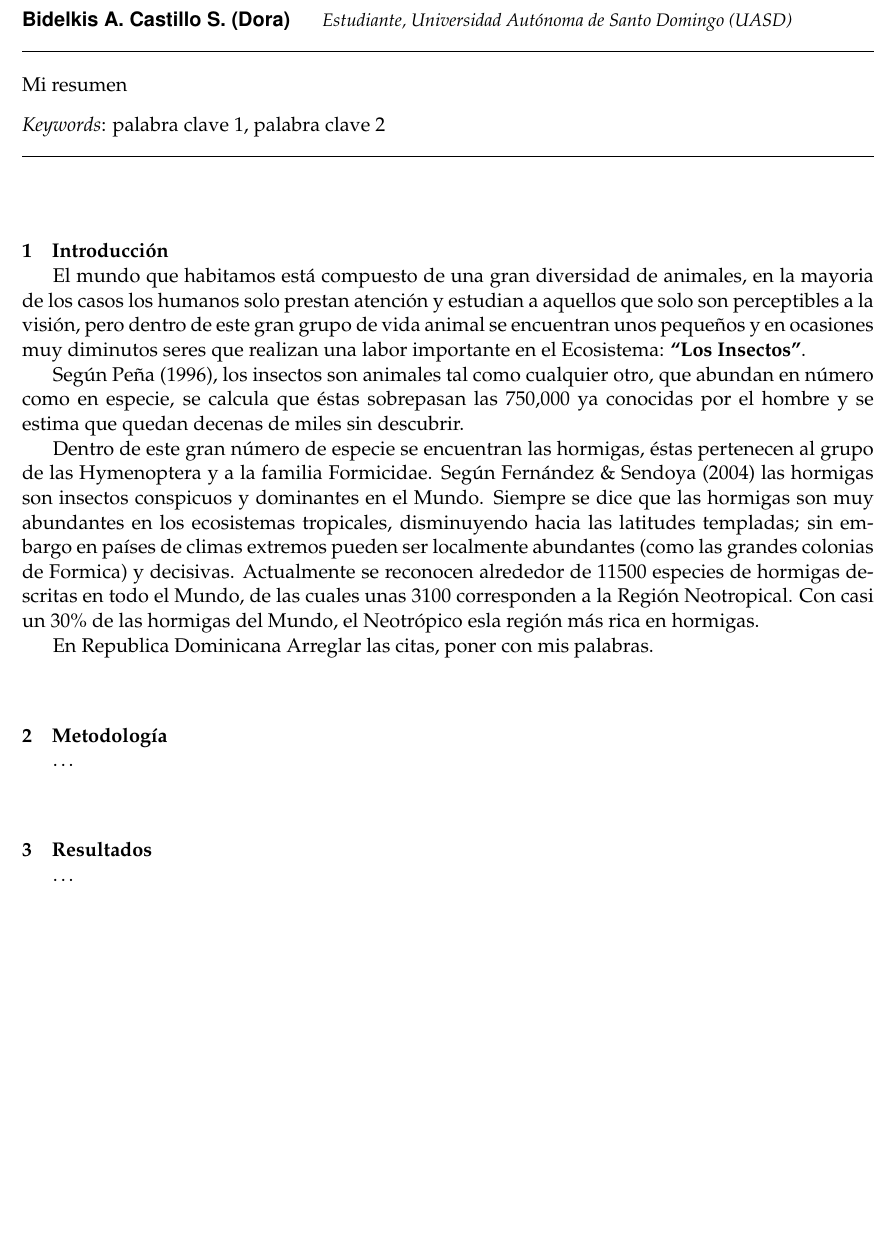
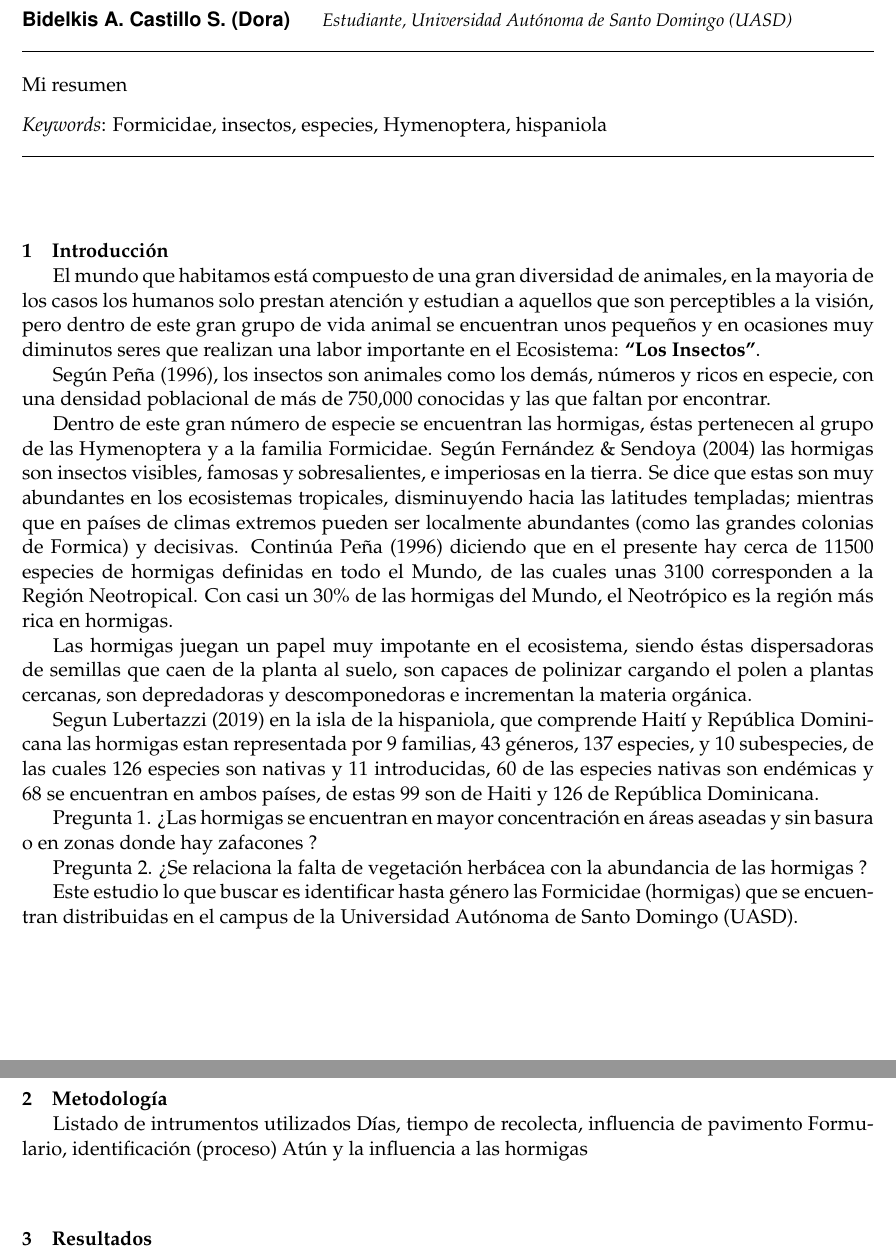
Before and after one commit to biogeografia-201902/unidad-0-asignacion-99-mi-manuscrito-BidelkisCastillo, an R Markdown document (manuscrito.Rmd): part of page 1 of 2 before the commit and two parts of pages 1 and 2 of 2 after it, the two joined at a grey line, cut so that both start at the same text, the shorter picture padded with empty space. Rendered offline with R 4.5, knitr and Pandoc, then LaTeX, with nearby package versions.

Commit message:
Continuación del Manuscrito.

```diff
--- a/manuscrito.Rmd
+++ b/manuscrito.Rmd
@@ -15,7 +15,7 @@ author:
 - name: Bidelkis A. Castillo S. (Dora)
   affiliation: Estudiante, Universidad Autónoma de Santo Domingo (UASD)
 abstract: "Mi resumen"
-keywords: "palabra clave 1, palabra clave 2"
+keywords: Formicidae, insectos, especies, Hymenoptera, hispaniola
 date: "`r format(Sys.time(), '%B %d, %Y')`"
 geometry: margin=1in
 fontfamily: mathpazo
@@ -32,25 +32,34 @@ header-includes:
 
 # Introducción
 
-El mundo que habitamos está compuesto de una gran diversidad de animales, en la mayoria de los casos los humanos solo prestan atención y estudian a aquellos que solo son perceptibles a la visión, pero dentro de este gran grupo de vida animal se encuentran unos pequeños y en ocasiones muy diminutos seres que realizan una labor importante en el Ecosistema: **"Los Insectos"**.
-
-Según @pena1996introduccion, los insectos son animales tal como cualquier otro, que abundan en número como en especie, se calcula que éstas sobrepasan las 750,000 ya conocidas por el hombre y se estima que quedan decenas de miles sin descubrir.
-
-Dentro de este gran número de especie se encuentran las hormigas, éstas pertenecen al grupo de las Hymenoptera y a la familia Formicidae. Según @fernandez2004lista las hormigas son insectos conspicuos y dominantes
-en el Mundo. Siempre se dice que las hormigas son muy abundantes en los ecosistemas tropicales, disminuyendo hacia las latitudes templadas; sin embargo en países de climas extremos pueden ser localmente abundantes (como las grandes colonias de Formica) y decisivas. Actualmente se reconocen alrededor de 11500 especies de hormigas descritas en todo el Mundo, de las cuales unas 3100 corresponden a la Región Neotropical. Con casi un 30% de las hormigas del Mundo, el Neotrópico esla región más rica en hormigas.
-
-En Republica Dominicana
-Arreglar las citas, poner con mis palabras.
+El mundo que habitamos está compuesto de una gran diversidad de animales, en la mayoria de los casos los humanos solo prestan atención y estudian a aquellos que son perceptibles a la visión, pero dentro de este gran grupo de vida animal se encuentran unos pequeños y en ocasiones muy diminutos seres que realizan una labor importante en el Ecosistema: **"Los Insectos"**.
 
 
+Según @pena1996introduccion, los insectos son animales como los demás, números y ricos en especie, con una densidad poblacional de más de 750,000 conocidas y las que faltan por encontrar.
 
 
+Dentro de este gran número de especie se encuentran las hormigas, éstas pertenecen al grupo de las Hymenoptera y a la familia Formicidae. Según @fernandez2004lista las hormigas son insectos visibles, famosas y sobresalientes, e imperiosas en la tierra. Se dice que estas son muy abundantes en los ecosistemas tropicales, disminuyendo hacia las latitudes templadas; mientras que en países de climas extremos pueden ser localmente abundantes (como las grandes colonias de Formica) y decisivas. Continúa @pena1996introduccion diciendo que en el presente hay cerca de 11500 especies de hormigas definidas en todo el Mundo, de las cuales unas 3100 corresponden a la Región Neotropical. Con casi un 30% de las hormigas del Mundo, el Neotrópico es la región más rica en hormigas.
 
+
+Las hormigas juegan un papel muy impotante en el ecosistema, siendo éstas dispersadoras de semillas que caen de la planta al suelo, son capaces de polinizar cargando el polen a plantas cercanas, son depredadoras y descomponedoras e incrementan la materia orgánica.
+
+
+Segun @lubertazzi2019ants en la isla de la hispaniola, que comprende Haití y República Dominicana las hormigas estan representada por 9 familias, 43 géneros, 137 especies, y 10 subespecies, de las cuales 126 especies son nativas y 11 introducidas, 60 de las especies nativas son endémicas  y 68 se encuentran en ambos países, de estas 99 son de Haiti y 126 de República Dominicana.
+
+Pregunta 1. ¿Las hormigas se encuentran en mayor concentración en áreas aseadas y sin basura o en zonas donde hay zafacones ?
+
+Pregunta 2. ¿Se relaciona la falta de vegetación herbácea con la abundancia de las hormigas ?
+
+Este estudio lo que buscar es identificar hasta género las Formicidae (hormigas) que se encuentran distribuidas en el campus de la Universidad Autónoma de Santo Domingo (UASD).
 
 
 # Metodología
 
-\ldots
+Listado de intrumentos utilizados
+Días, tiempo de recolecta, influencia de pavimento
+Formulario, identificación (proceso)
+Atún y la influencia a las hormigas
+
 
 # Resultados
 
```
Also changed, not shown: bibliography.bib (+11 -0 lines), manuscrito.pdf, manuscrito.tex.
